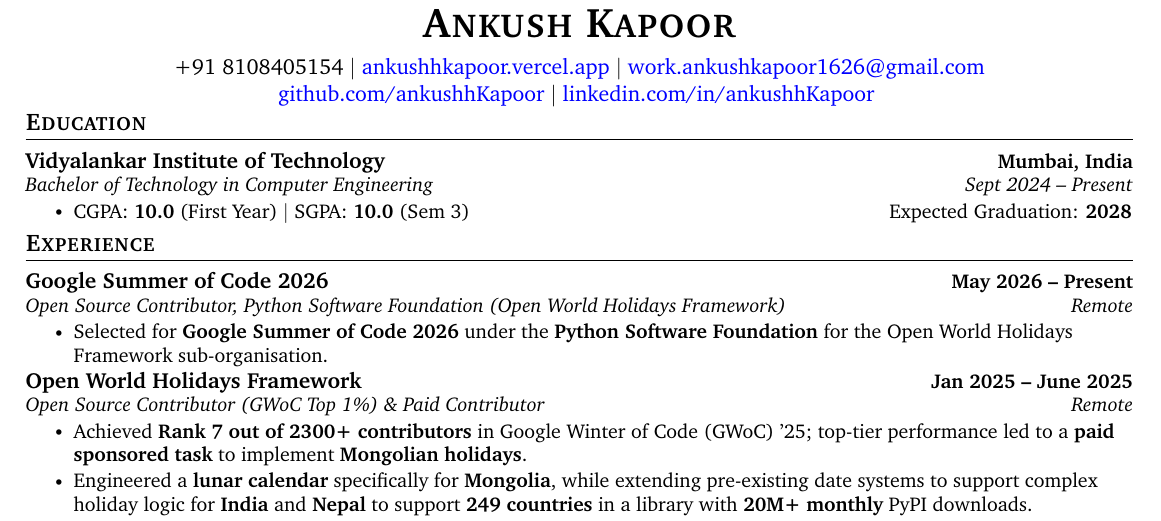
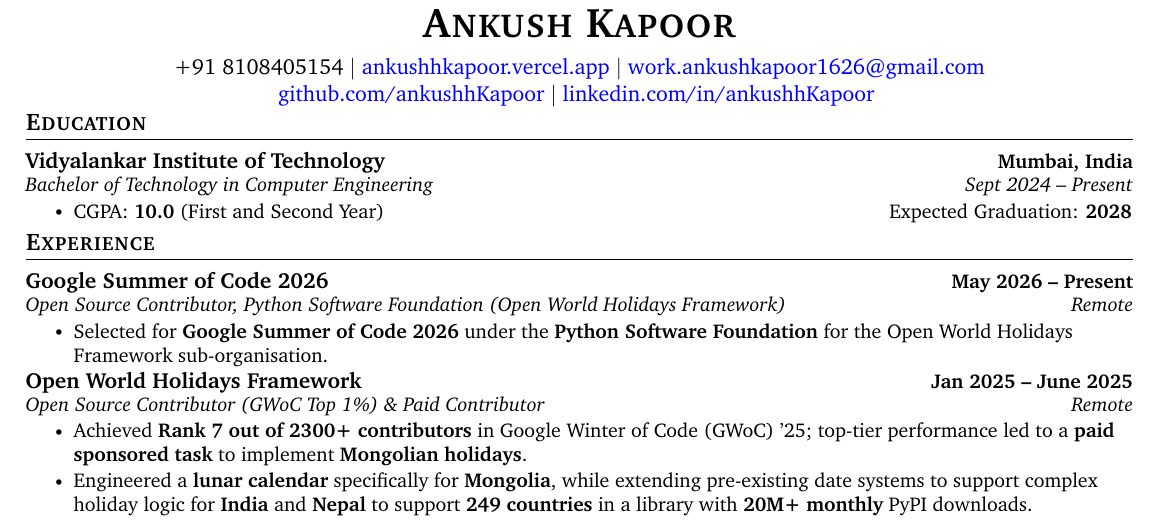
Before and after one commit to ankushhKapoor/resume, a LaTeX CV (Ankush_Kapoor_Resume.tex): part of the page, cut so that both start at the same text. Compiled offline with pdfLaTeX.

Commit message:
update education info

```diff
--- a/Ankush_Kapoor_Resume.tex
+++ b/Ankush_Kapoor_Resume.tex
@@ -152,7 +152,7 @@
                 % \resumeItem{CGPA: \textbf{10.0} (First Year) $|$ SGPA: \textbf{10.0} (Sem 3)}
                 % \resumeItem{Expected Graduation: \textbf{2028}}
                 % \resumeItem{CGPA: \textbf{10.0} (First Year) $|$ SGPA: \textbf{10.0} (Sem 3) \hfill Expected Graduation: \textbf{2028}}
-                \resumeItem{CGPA: \textbf{10.0} (First Year) $|$ SGPA: \textbf{10.0} (Sem 3) \hfill Expected Graduation: \textbf{2028}\hspace{-5pt}}
+                \resumeItem{CGPA: \textbf{10.0} (First and Second Year)\hfill Expected Graduation: \textbf{2028}\hspace{-5pt}}
                 % \resumeItem{\textbf{Relevant Courses}: Object-Oriented Programming, Data Structures \& Algorithms, Database Management Systems}
             \resumeItemListEnd
     \resumeSubHeadingListEnd
```
Also changed, not shown: Ankush_Kapoor_Resume.pdf.
